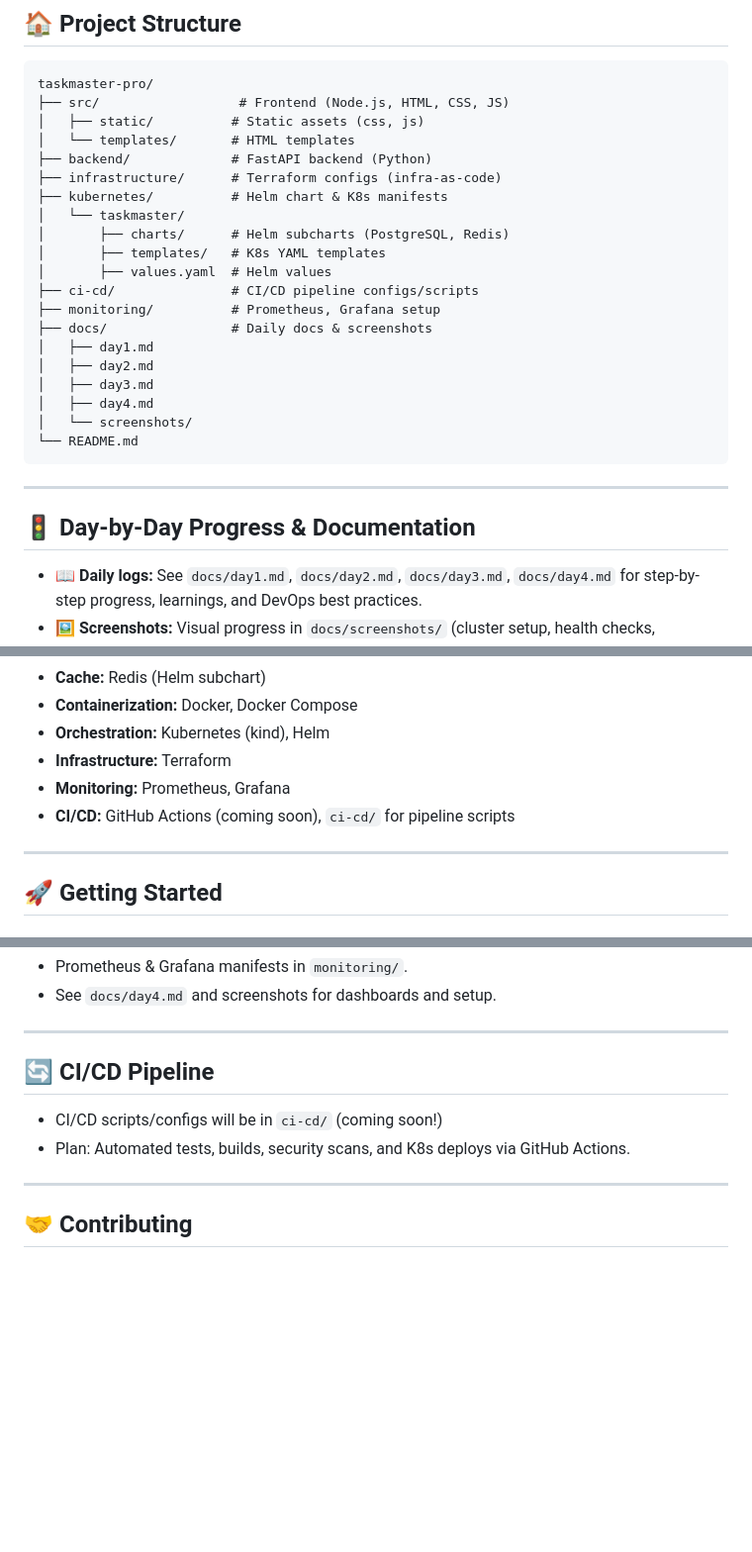
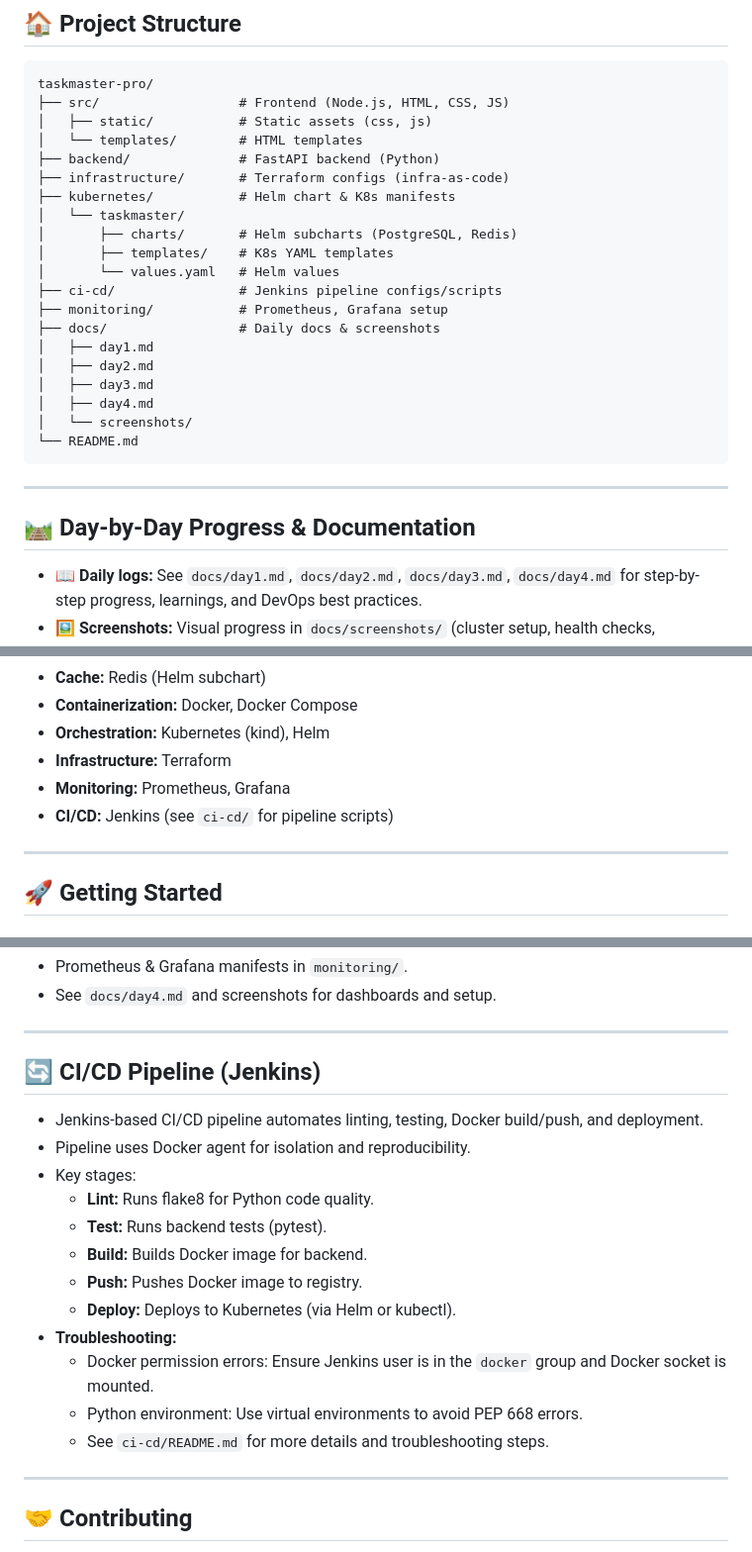
Before and after one commit to SHUBHADEEPXT/Taskmaster-pro, a Markdown page: README.md, 3 parts joined by grey strips. Shown at 99% size. Drawn GitHub-style; blank space fills up the shorter version.

Commit message:
feat: Updating the Readme till this point

````diff
--- a/README.md
+++ b/README.md
@@ -9,18 +9,18 @@ TaskMaster Pro is a modern, production-grade To-Do application built to showcase
 ```
 taskmaster-pro/
 ├── src/                  # Frontend (Node.js, HTML, CSS, JS)
-│   ├── static/          # Static assets (css, js)
-│   └── templates/       # HTML templates
-├── backend/             # FastAPI backend (Python)
-├── infrastructure/      # Terraform configs (infra-as-code)
-├── kubernetes/          # Helm chart & K8s manifests
+│   ├── static/           # Static assets (css, js)
+│   └── templates/        # HTML templates
+├── backend/              # FastAPI backend (Python)
+├── infrastructure/       # Terraform configs (infra-as-code)
+├── kubernetes/           # Helm chart & K8s manifests
 │   └── taskmaster/
-│       ├── charts/      # Helm subcharts (PostgreSQL, Redis)
-│       ├── templates/   # K8s YAML templates
-│       ├── values.yaml  # Helm values
-├── ci-cd/               # CI/CD pipeline configs/scripts
-├── monitoring/          # Prometheus, Grafana setup
-├── docs/                # Daily docs & screenshots
+│       ├── charts/       # Helm subcharts (PostgreSQL, Redis)
+│       ├── templates/    # K8s YAML templates
+│       └── values.yaml   # Helm values
+├── ci-cd/                # Jenkins pipeline configs/scripts
+├── monitoring/           # Prometheus, Grafana setup
+├── docs/                 # Daily docs & screenshots
 │   ├── day1.md
 │   ├── day2.md
 │   ├── day3.md
@@ -31,7 +31,7 @@ taskmaster-pro/
 
 ---
 
-## 🚦 Day-by-Day Progress & Documentation
+## 🛤️ Day-by-Day Progress & Documentation
 - 📖 **Daily logs:** See `docs/day1.md`, `docs/day2.md`, `docs/day3.md`, `docs/day4.md` for step-by-step progress, learnings, and DevOps best practices.
 - 🖼️ **Screenshots:** Visual progress in `docs/screenshots/` (cluster setup, health checks, dashboards, etc.).
 
@@ -46,7 +46,7 @@ taskmaster-pro/
 - **Orchestration:** Kubernetes (kind), Helm
 - **Infrastructure:** Terraform
 - **Monitoring:** Prometheus, Grafana
-- **CI/CD:** GitHub Actions (coming soon), `ci-cd/` for pipeline scripts
+- **CI/CD:** Jenkins (see `ci-cd/` for pipeline scripts)
 
 ---
 
@@ -104,9 +104,19 @@ taskmaster-pro/
 
 ---
 
-## 🔄 CI/CD Pipeline
-- CI/CD scripts/configs will be in `ci-cd/` (coming soon!)
-- Plan: Automated tests, builds, security scans, and K8s deploys via GitHub Actions.
+## 🔄 CI/CD Pipeline (Jenkins)
+- Jenkins-based CI/CD pipeline automates linting, testing, Docker build/push, and deployment.
+- Pipeline uses Docker agent for isolation and reproducibility.
+- Key stages:
+  - **Lint:** Runs flake8 for Python code quality.
+  - **Test:** Runs backend tests (pytest).
+  - **Build:** Builds Docker image for backend.
+  - **Push:** Pushes Docker image to registry.
+  - **Deploy:** Deploys to Kubernetes (via Helm or kubectl).
+- **Troubleshooting:**
+  - Docker permission errors: Ensure Jenkins user is in the `docker` group and Docker socket is mounted.
+  - Python environment: Use virtual environments to avoid PEP 668 errors.
+  - See `ci-cd/README.md` for more details and troubleshooting steps.
 
 ---
 
````
Also changed, not shown: other parts of README.md (+1 -1 lines).
